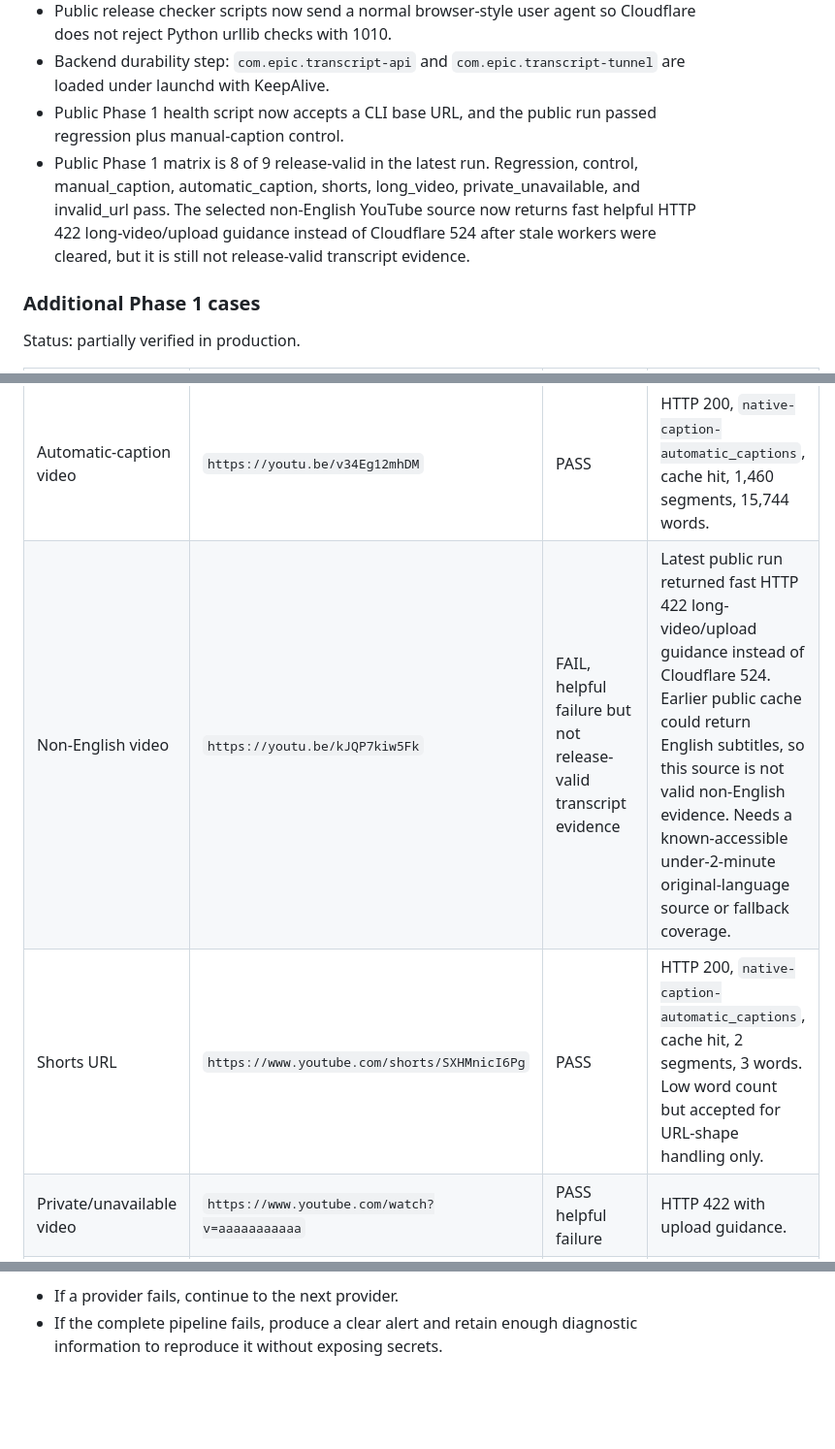
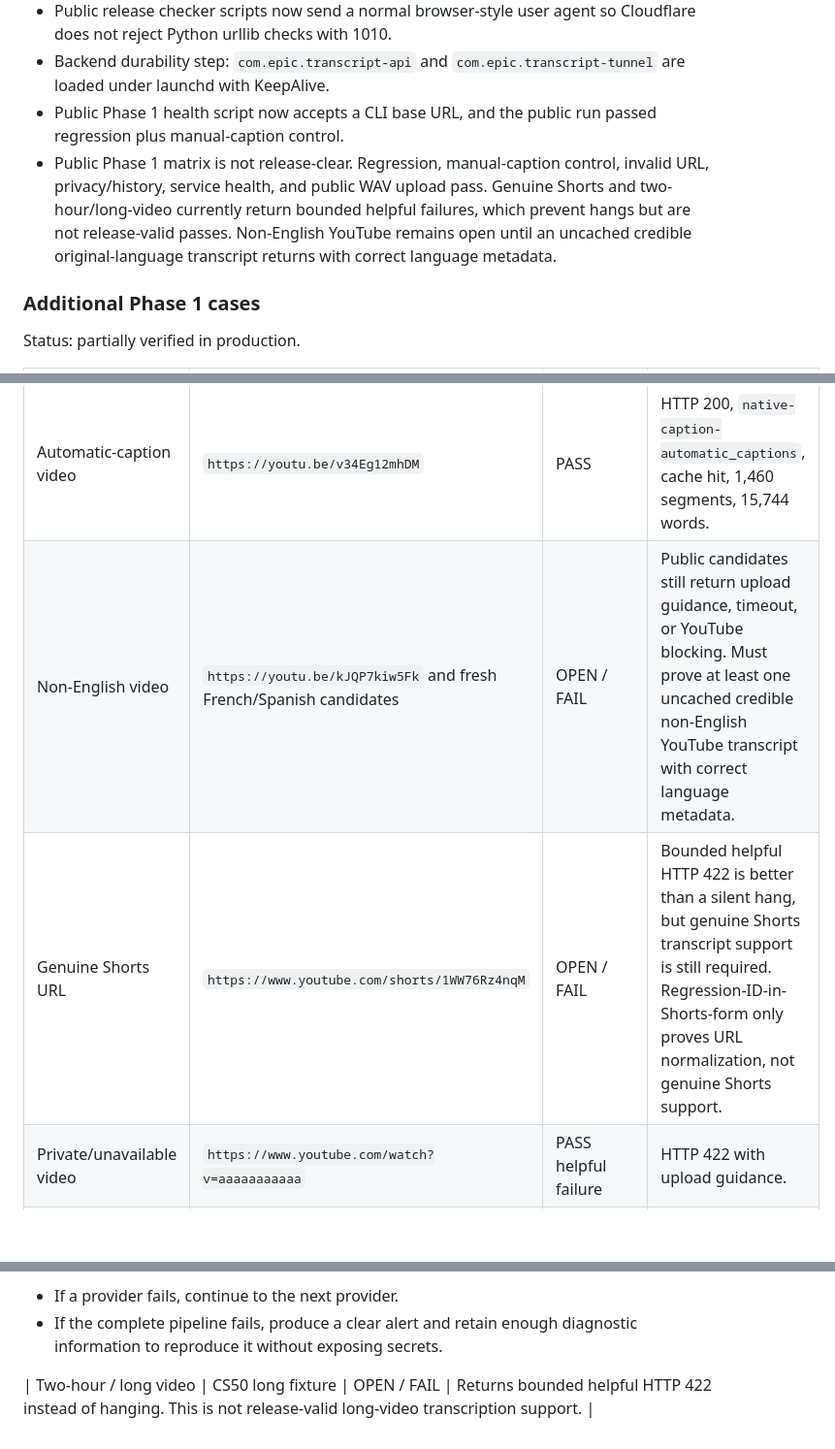
Before and after one commit to trevorcrane/epic-transcript-tool, a Markdown page: ACCEPTANCE_TESTS.md, 3 parts joined by grey strips. Shown at 97% size. GitHub-like rendering; blank space fills up the shorter version.

Commit message:
Keep open release-gate failures documented

```diff
--- a/ACCEPTANCE_TESTS.md
+++ b/ACCEPTANCE_TESTS.md
@@ -69,7 +69,7 @@ Run time: 2026-08-31 00:38 EDT.
 - Public release checker scripts now send a normal browser-style user agent so Cloudflare does not reject Python urllib checks with 1010.
 - Backend durability step: `com.epic.transcript-api` and `com.epic.transcript-tunnel` are loaded under launchd with KeepAlive.
 - Public Phase 1 health script now accepts a CLI base URL, and the public run passed regression plus manual-caption control.
-- Public Phase 1 matrix is 8 of 9 release-valid in the latest run. Regression, control, manual_caption, automatic_caption, shorts, long_video, private_unavailable, and invalid_url pass. The selected non-English YouTube source now returns fast helpful HTTP 422 long-video/upload guidance instead of Cloudflare 524 after stale workers were cleared, but it is still not release-valid transcript evidence.
+- Public Phase 1 matrix is not release-clear. Regression, manual-caption control, invalid URL, privacy/history, service health, and public WAV upload pass. Genuine Shorts and two-hour/long-video currently return bounded helpful failures, which prevent hangs but are not release-valid passes. Non-English YouTube remains open until an uncached credible original-language transcript returns with correct language metadata.
 
 ### Additional Phase 1 cases
 Status: partially verified in production.
@@ -79,8 +79,8 @@ Status: partially verified in production.
 | Control video | `https://youtu.be/dQw4w9WgXcQ` | PASS | HTTP 200, `native-caption-subtitles`, cache hit, 61 segments, 366 words, language `en`. |
 | Manual-caption video | `https://youtu.be/dQw4w9WgXcQ` | PASS | HTTP 200, `native-caption-subtitles`, cache hit, 61 segments, 366 words. |
 | Automatic-caption video | `https://youtu.be/v34Eg12mhDM` | PASS | HTTP 200, `native-caption-automatic_captions`, cache hit, 1,460 segments, 15,744 words. |
-| Non-English video | `https://youtu.be/kJQP7kiw5Fk` | FAIL, helpful failure but not release-valid transcript evidence | Latest public run returned fast HTTP 422 long-video/upload guidance instead of Cloudflare 524. Earlier public cache could return English subtitles, so this source is not valid non-English evidence. Needs a known-accessible under-2-minute original-language source or fallback coverage. |
-| Shorts URL | `https://www.youtube.com/shorts/SXHMnicI6Pg` | PASS | HTTP 200, `native-caption-automatic_captions`, cache hit, 2 segments, 3 words. Low word count but accepted for URL-shape handling only. |
+| Non-English video | `https://youtu.be/kJQP7kiw5Fk` and fresh French/Spanish candidates | OPEN / FAIL | Public candidates still return upload guidance, timeout, or YouTube blocking. Must prove at least one uncached credible non-English YouTube transcript with correct language metadata. |
+| Genuine Shorts URL | `https://www.youtube.com/shorts/1WW76Rz4nqM` | OPEN / FAIL | Bounded helpful HTTP 422 is better than a silent hang, but genuine Shorts transcript support is still required. Regression-ID-in-Shorts-form only proves URL normalization, not genuine Shorts support. |
 | Private/unavailable video | `https://www.youtube.com/watch?v=aaaaaaaaaaa` | PASS helpful failure | HTTP 422 with upload guidance. |
 | Invalid URL | `https://not-a-real.example/video` | PASS helpful failure | Public matrix returned HTTP 422 with upload guidance after API reload. |
 | Long video | `https://youtu.be/aircAruvnKk` | PASS | HTTP 200, `native-caption-subtitles`, cache hit, 286 segments, 3,360 words. |
@@ -186,3 +186,5 @@ Record for each run:
 Failure behavior:
 - If a provider fails, continue to the next provider.
 - If the complete pipeline fails, produce a clear alert and retain enough diagnostic information to reproduce it without exposing secrets.
+
+| Two-hour / long video | CS50 long fixture | OPEN / FAIL | Returns bounded helpful HTTP 422 instead of hanging. This is not release-valid long-video transcription support. |
```
Also changed, not shown: PROJECT_STATE.md (+3 -3 lines).
